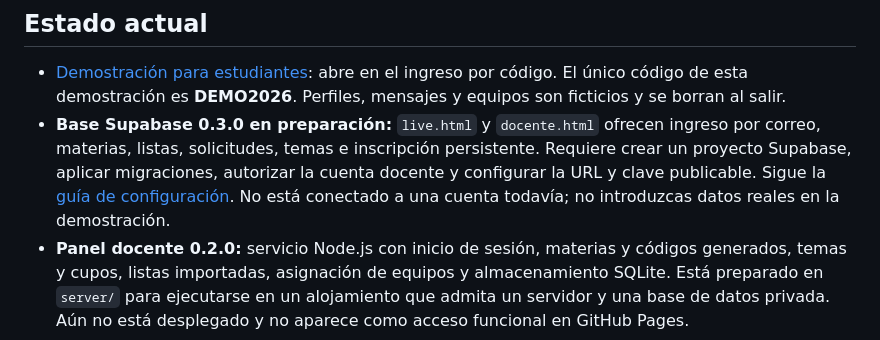
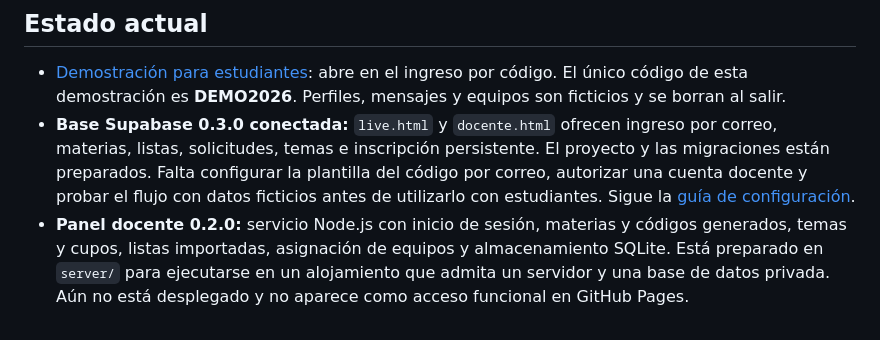
Before and after one commit to Jotauve24/Aula-virtual-JV, a Markdown page: README.md, the part around the change. GitHub-like rendering.

Commit message:
Actualizar estado de integración Supabase

```diff
--- a/README.md
+++ b/README.md
@@ -5,7 +5,7 @@ Herramienta para organizar equipos de una materia con avatares y espacios de tra
 ## Estado actual
 
 - [Demostración para estudiantes](https://jotauve24.github.io/Aula-virtual-JV/): abre en el ingreso por código. El único código de esta demostración es **DEMO2026**. Perfiles, mensajes y equipos son ficticios y se borran al salir.
-- **Base Supabase 0.3.0 en preparación:** `live.html` y `docente.html` ofrecen ingreso por correo, materias, listas, solicitudes, temas e inscripción persistente. Requiere crear un proyecto Supabase, aplicar migraciones, autorizar la cuenta docente y configurar la URL y clave publicable. Sigue la [guía de configuración](supabase/README.md). No está conectado a una cuenta todavía; no introduzcas datos reales en la demostración.
+- **Base Supabase 0.3.0 conectada:** `live.html` y `docente.html` ofrecen ingreso por correo, materias, listas, solicitudes, temas e inscripción persistente. El proyecto y las migraciones están preparados. Falta configurar la plantilla del código por correo, autorizar una cuenta docente y probar el flujo con datos ficticios antes de utilizarlo con estudiantes. Sigue la [guía de configuración](supabase/README.md).
 - **Panel docente 0.2.0:** servicio Node.js con inicio de sesión, materias y códigos generados, temas y cupos, listas importadas, asignación de equipos y almacenamiento SQLite. Está preparado en `server/` para ejecutarse en un alojamiento que admita un servidor y una base de datos privada. Aún no está desplegado y no aparece como acceso funcional en GitHub Pages.
 
 Los códigos creados por el docente se pueden verificar en el servicio, pero **todavía no activan un perfil estudiantil**. Antes de recibir datos reales se debe desplegar el servicio en HTTPS y completar la activación individual de cada estudiante. Elegir un nombre de una lista y conocer el código compartido no verifican la identidad.
```
